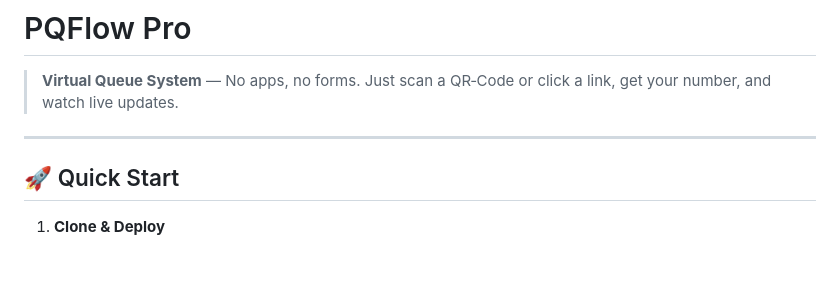
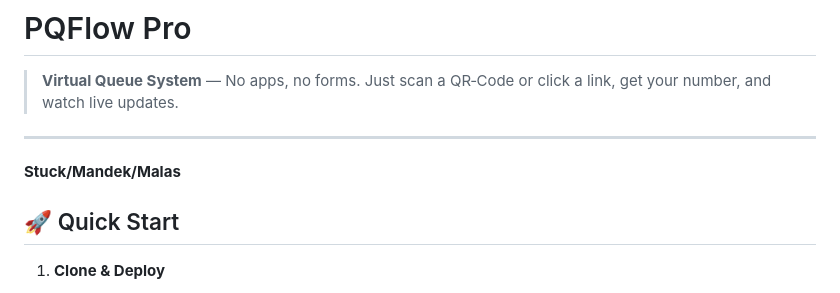
Before and after one commit to pakelcomedy/PQFlow, a Markdown page: README.md, the part around the change. GitHub-like rendering; blank space fills up the shorter version.

```diff
--- a/README.md
+++ b/README.md
@@ -3,6 +3,8 @@
 > **Virtual Queue System** — No apps, no forms. Just scan a QR‑Code or click a link, get your number, and watch live updates.
 
 ---
+
+**Stuck/Mandek/Malas**
 
 ## 🚀 Quick Start
 
```
